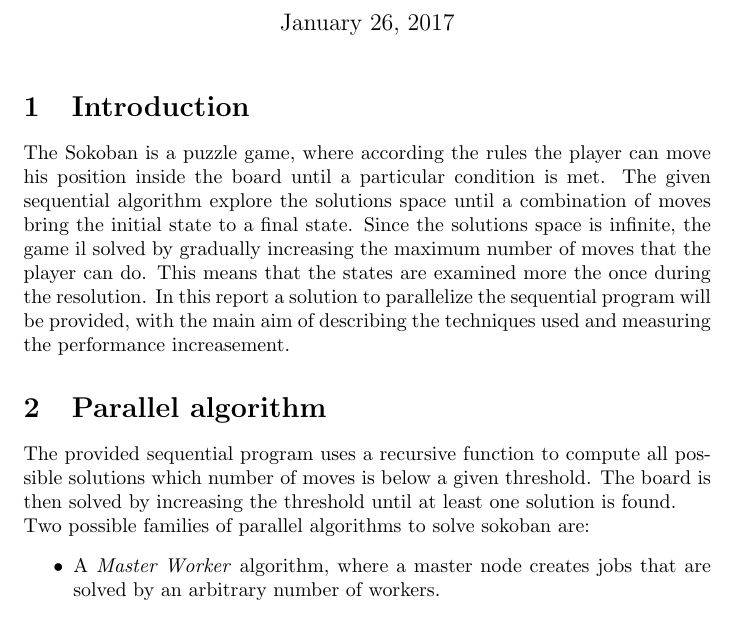
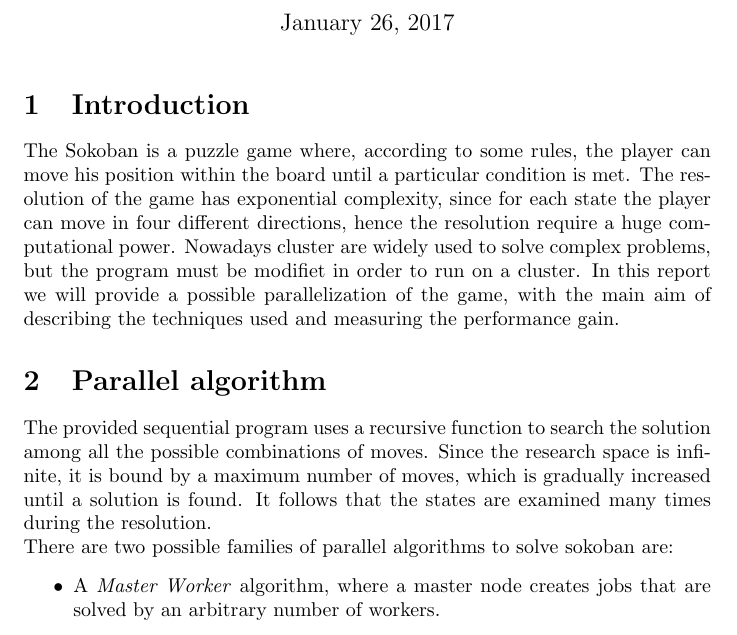
Before and after one commit to WalkerTR/ParallelProgramming, a LaTeX document (java2016-17/docs/report.tex): part of page 1 of 5, cut so that both start at the same text. Compiled offline with pdfLaTeX.

Commit message:
Improved java and t5

```diff
--- a/java2016-17/docs/report.tex
+++ b/java2016-17/docs/report.tex
@@ -27,11 +27,11 @@
 \maketitle
 
 \section{Introduction}
-The Sokoban is a puzzle game, where according the rules the player can move his position inside the board until a particular condition is met. The given sequential algorithm explore the solutions space until a combination of moves bring the initial state to a final state. Since the solutions space is infinite, the game il solved by gradually increasing the maximum number of moves that the player can do. This means that the states are examined more the once during the resolution. In this report a solution to parallelize the sequential program will be provided, with the main aim of describing the techniques used and measuring the performance increasement.
+The Sokoban is a puzzle game where, according to some rules, the player can move his position within the board until a particular condition is met. The resolution of the game has exponential complexity, since for each state the player can move in four different directions, hence the resolution require a huge computational power. Nowadays cluster are widely used to solve complex problems, but the program must be modifiet in order to run on a cluster. In this report we will provide a possible parallelization of the game, with the main aim of describing the techniques used and measuring the performance gain.
 
 \section{Parallel algorithm}
-The provided sequential program uses a recursive function to compute all possible solutions which number of moves is below a given threshold. The board is then solved by increasing the threshold until at least one solution is found. \\
-Two possible families of parallel algorithms to solve sokoban are:
+The provided sequential program uses a recursive function to search the solution among all the possible combinations of moves. Since the research space is infinite, it is bound by a maximum number of moves, which is gradually increased until a solution is found. It follows that the states are examined many times during the resolution. \\
+There are two possible families of parallel algorithms to solve sokoban are:
 \begin{itemize}
     \item A \textit{Master Worker} algorithm, where a master node creates jobs that are solved by an arbitrary number of workers.
     \item A \textit{Trasposition-Driven Scheduling} algorithm, where each node computes one move and distribute the resulting states among all the nodes according to a hash function.
```
Also changed, not shown: java2016-17/docs/report.txt (deleted), 5 other files.
